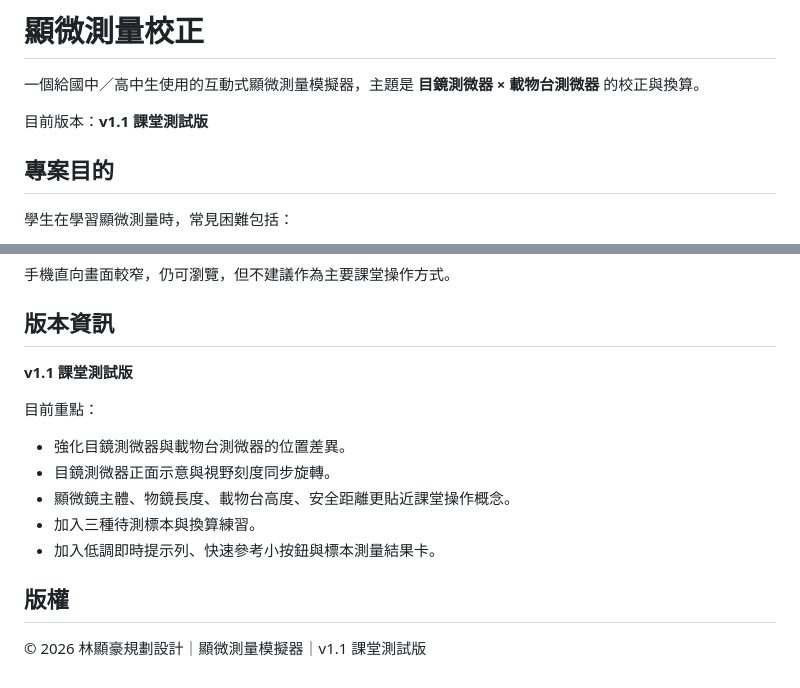
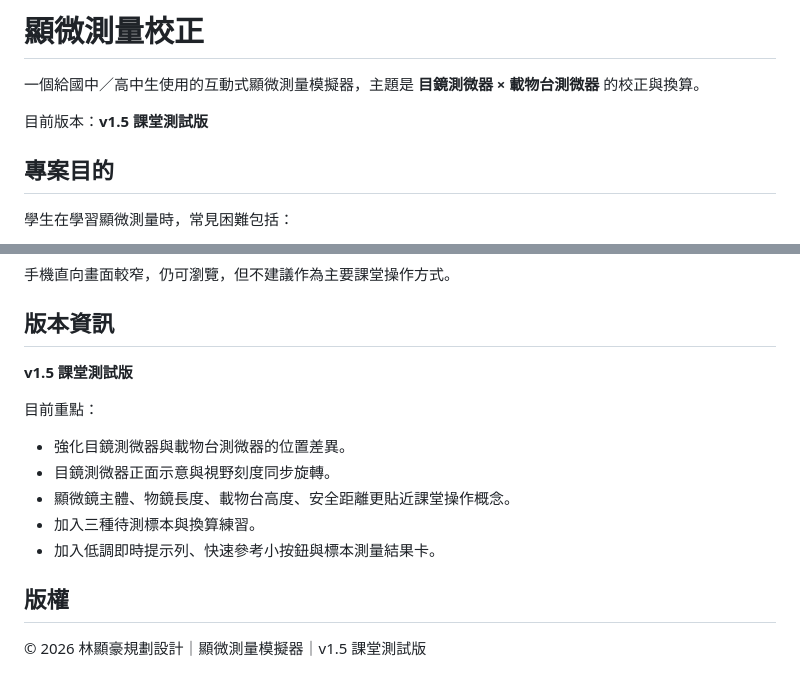
Before and after one commit to waterplant-hub/microscope_calibration_simulator, a Markdown page: README.md, 2 parts joined by grey strips. Drawn GitHub-style.

```diff
--- a/README.md
+++ b/README.md
@@ -2,7 +2,7 @@
 
 一個給國中／高中生使用的互動式顯微測量模擬器，主題是 **目鏡測微器 × 載物台測微器** 的校正與換算。
 
-目前版本：**v1.1 課堂測試版**
+目前版本：**v1.5 課堂測試版**
 
 ## 專案目的
 
@@ -110,7 +110,7 @@ index.html
 
 ## 版本資訊
 
-**v1.1 課堂測試版**
+**v1.5 課堂測試版**
 
 目前重點：
 
@@ -122,4 +122,4 @@ index.html
 
 ## 版權
 
-© 2026 林顯豪規劃設計｜顯微測量模擬器｜v1.1 課堂測試版
+© 2026 林顯豪規劃設計｜顯微測量模擬器｜v1.5 課堂測試版
```
